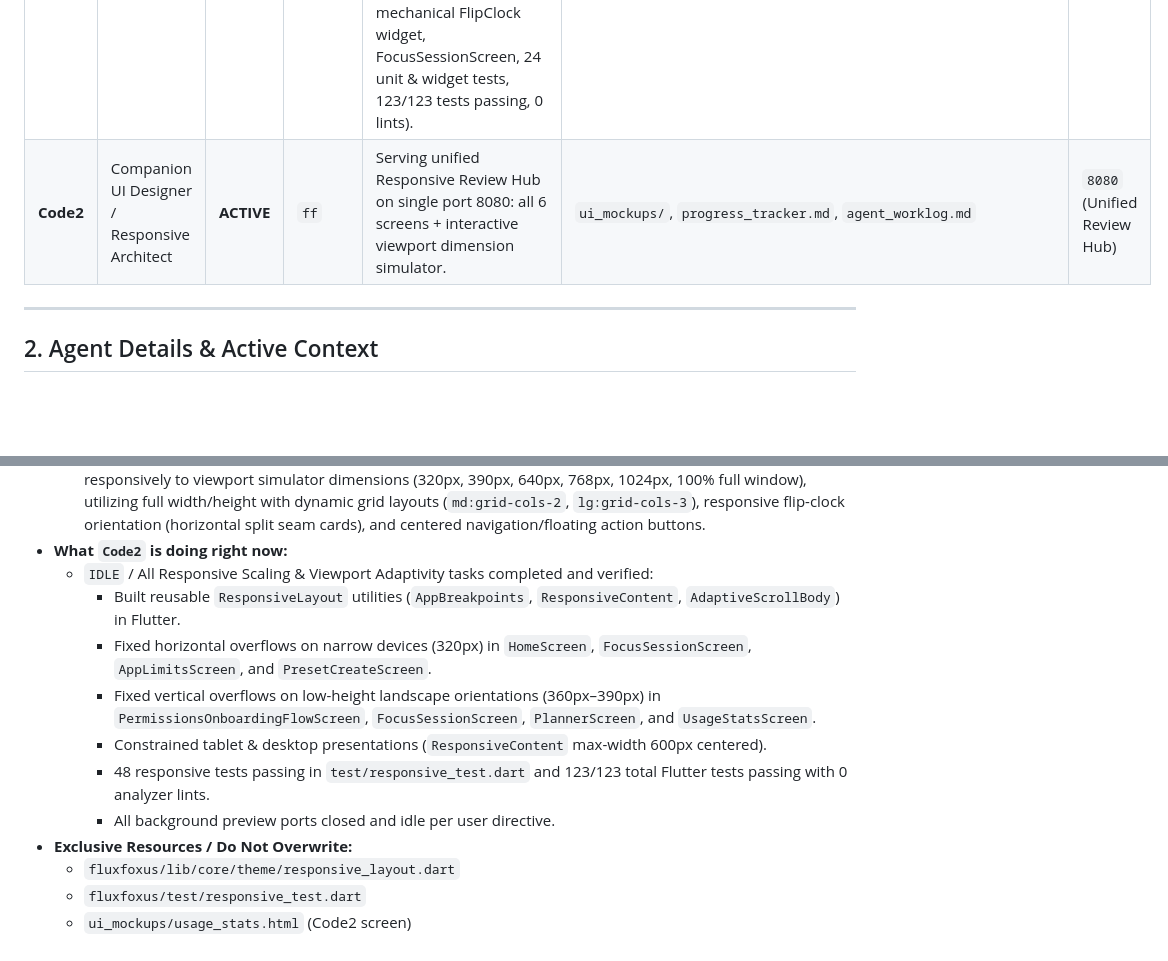
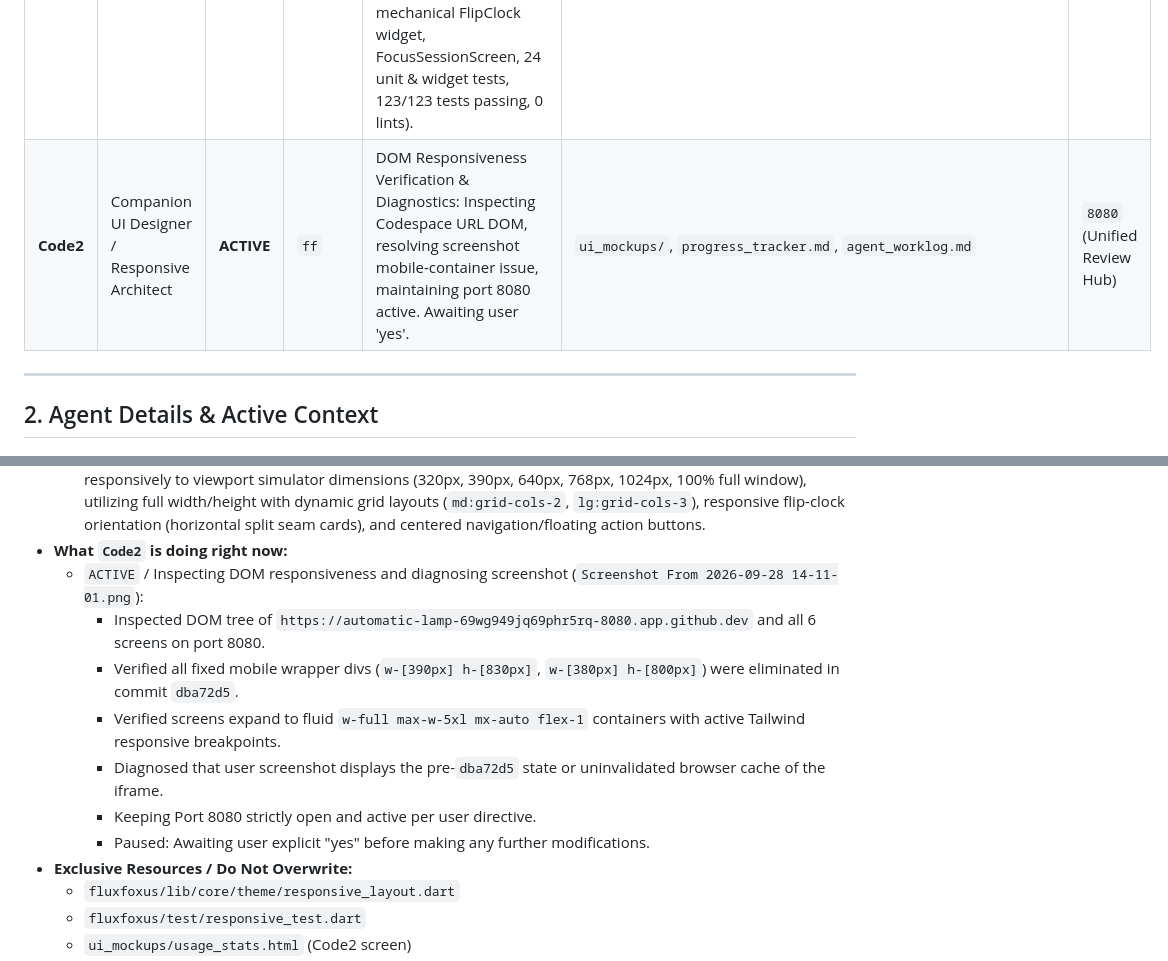
Before and after one commit to Arid-P/The_Flux, a Markdown page: agent_worklog.md, 2 parts joined by grey strips. Rendered like a GitHub page; blank space fills up the shorter version.

```diff
--- a/agent_worklog.md
+++ b/agent_worklog.md
@@ -10,7 +10,7 @@ This registry coordinates concurrent/subsequent AI coding agents working in this
 | Agent Name | Role / Specialty | Status | Branch | Current Task / Active Scope | Reserved / Active Files | Port(s) Used |
 |---|---|---|---|---|---|---|
 | **Code1** | Lead UI Designer | **ACTIVE** | `ff` | Phase 1-B Step 6 COMPLETED (Focus timer domain models, Hive focus_session_state active persistence, SQLite finished session logging, ForegroundTimerService with flutter_foreground_task, FocusSessionNotifier state machine, mechanical FlipClock widget, FocusSessionScreen, 24 unit & widget tests, 123/123 tests passing, 0 lints). | `fluxfoxus/lib/features/focus/`, `fluxfoxus/lib/presentation/widgets/flip_clock.dart`, `fluxfoxus/lib/presentation/screens/focus_session_screen.dart`, `progress_tracker.md`, `agent_worklog.md` | None (all quiet) |
-| **Code2** | Companion UI Designer / Responsive Architect | **ACTIVE** | `ff` | Serving unified Responsive Review Hub on single port 8080: all 6 screens + interactive viewport dimension simulator. | `ui_mockups/`, `progress_tracker.md`, `agent_worklog.md` | `8080` (Unified Review Hub) |
+| **Code2** | Companion UI Designer / Responsive Architect | **ACTIVE** | `ff` | DOM Responsiveness Verification & Diagnostics: Inspecting Codespace URL DOM, resolving screenshot mobile-container issue, maintaining port 8080 active. Awaiting user 'yes'. | `ui_mockups/`, `progress_tracker.md`, `agent_worklog.md` | `8080` (Unified Review Hub) |
 
 ---
 
@@ -118,13 +118,13 @@ This registry coordinates concurrent/subsequent AI coding agents working in this
   - Built standalone verification test scripts (`test_usage_stats.js`, `test_code2_screens.js`) passing 100% of DOM, color tokens, and state assertions across all screens.
   - Refactored HTML mockups (`home_screen.html`, `active_focus_session.html`, `planner.html`, `preset_creation.html`, `app_limits.html`, `usage_stats.html`, `index.html`) so internal screens adapt responsively to viewport simulator dimensions (320px, 390px, 640px, 768px, 1024px, 100% full window), utilizing full width/height with dynamic grid layouts (`md:grid-cols-2`, `lg:grid-cols-3`), responsive flip-clock orientation (horizontal split seam cards), and centered navigation/floating action buttons.
 * **What `Code2` is doing right now:**
-  - `IDLE` / All Responsive Scaling & Viewport Adaptivity tasks completed and verified:
-    - Built reusable `ResponsiveLayout` utilities (`AppBreakpoints`, `ResponsiveContent`, `AdaptiveScrollBody`) in Flutter.
-    - Fixed horizontal overflows on narrow devices (320px) in `HomeScreen`, `FocusSessionScreen`, `AppLimitsScreen`, and `PresetCreateScreen`.
-    - Fixed vertical overflows on low-height landscape orientations (360px–390px) in `PermissionsOnboardingFlowScreen`, `FocusSessionScreen`, `PlannerScreen`, and `UsageStatsScreen`.
-    - Constrained tablet & desktop presentations (`ResponsiveContent` max-width 600px centered).
-    - 48 responsive tests passing in `test/responsive_test.dart` and 123/123 total Flutter tests passing with 0 analyzer lints.
-    - All background preview ports closed and idle per user directive.
+  - `ACTIVE` / Inspecting DOM responsiveness and diagnosing screenshot (`Screenshot From 2026-09-28 14-11-01.png`):
+    - Inspected DOM tree of `https://automatic-lamp-69wg949jq69phr5rq-8080.app.github.dev` and all 6 screens on port 8080.
+    - Verified all fixed mobile wrapper divs (`w-[390px] h-[830px]`, `w-[380px] h-[800px]`) were eliminated in commit `dba72d5`.
+    - Verified screens expand to fluid `w-full max-w-5xl mx-auto flex-1` containers with active Tailwind responsive breakpoints.
+    - Diagnosed that user screenshot displays the pre-`dba72d5` state or uninvalidated browser cache of the iframe.
+    - Keeping Port 8080 strictly open and active per user directive.
+    - Paused: Awaiting user explicit "yes" before making any further modifications.
 * **Exclusive Resources / Do Not Overwrite:**
   - `fluxfoxus/lib/core/theme/responsive_layout.dart`
   - `fluxfoxus/test/responsive_test.dart`
```
Also changed, not shown: progress_tracker.md (+1 -0 lines), review_backlog.md (added, +124 -0 lines).
